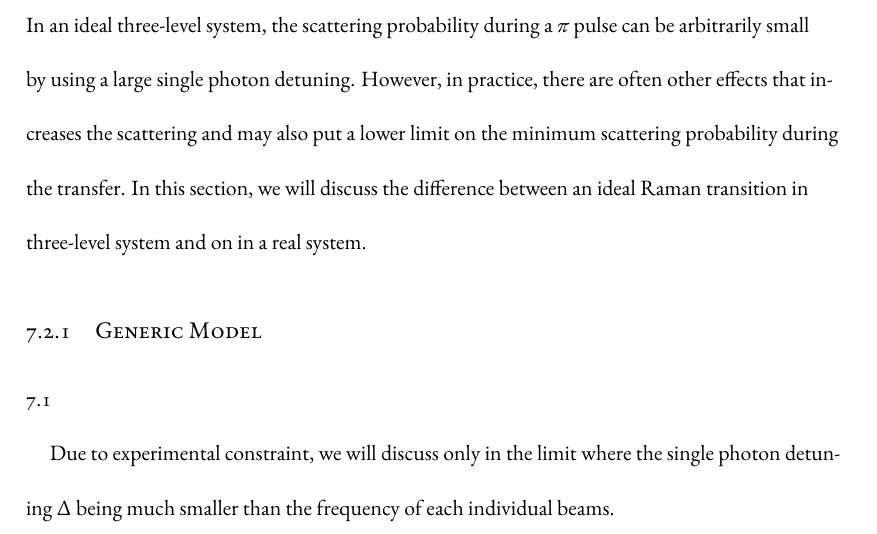
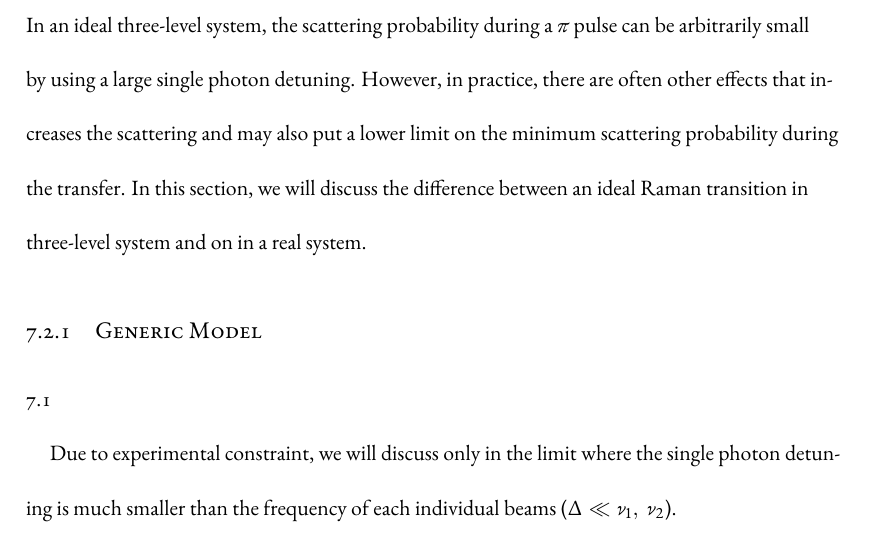
Before and after one commit to yuyichao/grad-thesis, a LaTeX thesis (dissertation.tex, which reads chapters/raman-transfer.tex): part of page 25 of 37, cut so that both start at the same text. Compiled offline with XeLaTeX.

Commit message:
Tweak text

```diff
--- a/chapters/raman-transfer.tex
+++ b/chapters/raman-transfer.tex
@@ -29,8 +29,8 @@ in three-level system and on in a real system.
 \todo{}
 
 Due to experimental constraint,
-we will discuss only in the limit where the single photon detuning $\Delta$ being
-much smaller than the frequency of each individual beams.
+we will discuss only in the limit where the single photon detuning is
+much smaller than the frequency of each individual beams ($\Delta\ll\nu_1,\ \nu_2$).
 
 \subsection{Additional Initial and Final States}
 
```
Also changed, not shown: dissertation.pdf.
